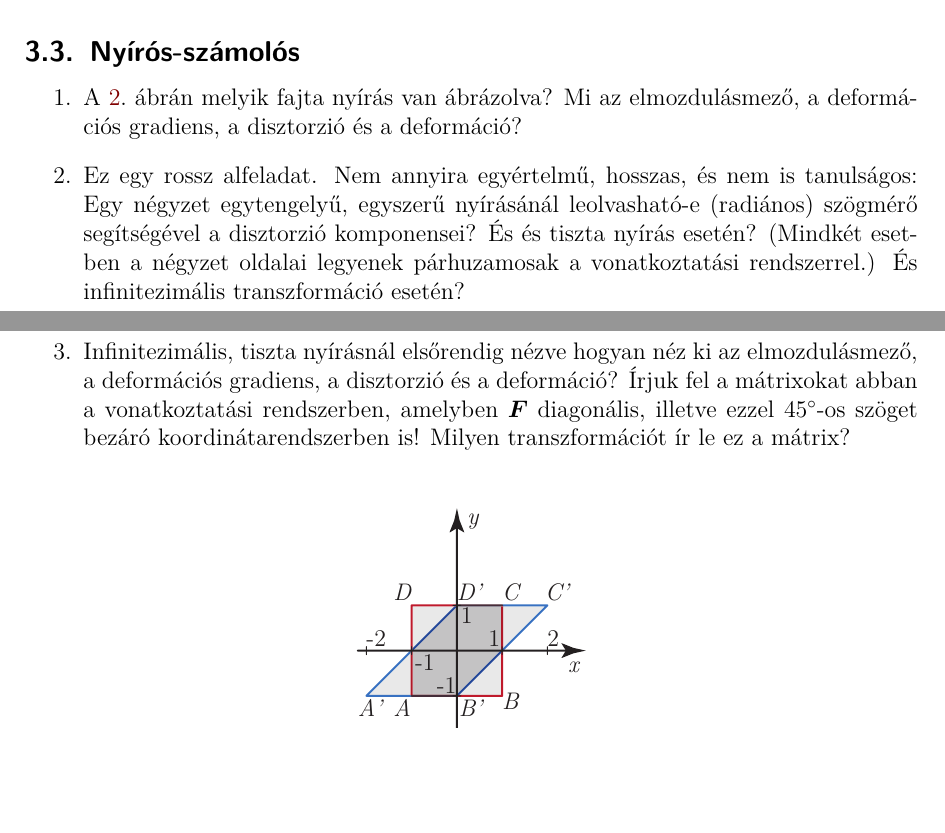
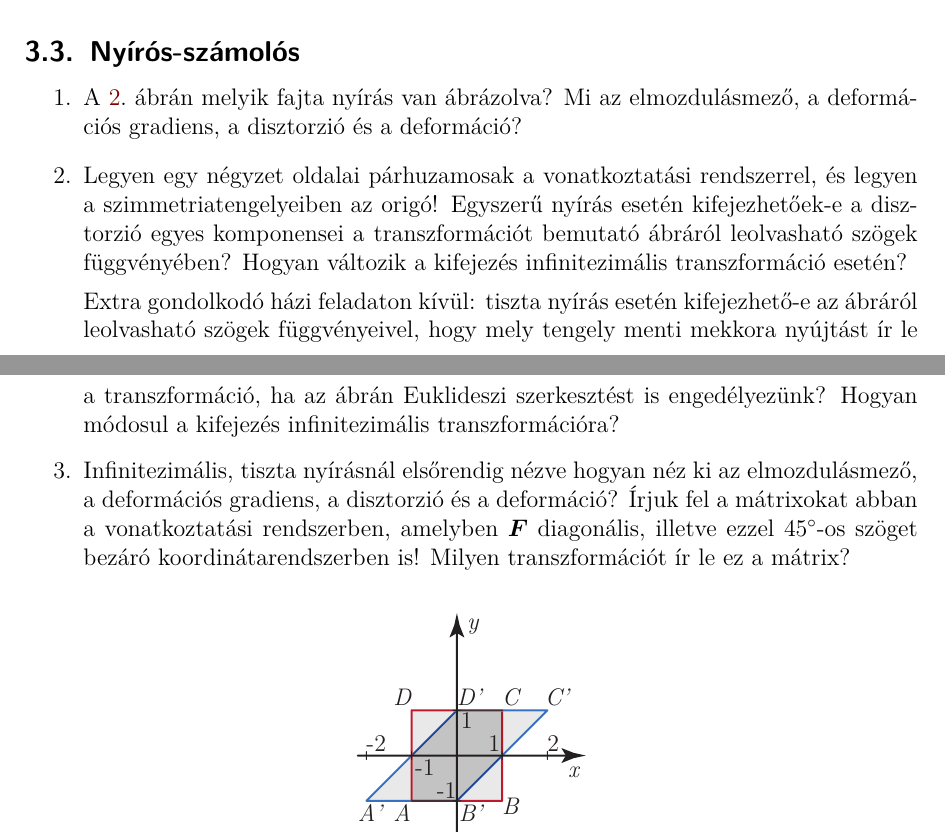
Before and after one commit to danieltuzes/folytkoz-mecha, a LaTeX document (gyakorlat/feladatok.tex): two parts of pages 4 and 5 of 6, joined at a grey line, cut so that both start at the same text, the shorter picture padded with empty space. Compiled offline with pdfLaTeX.

Commit message:
nyírós-számolós rendberakva

```diff
--- a/gyakorlat/feladatok.tex
+++ b/gyakorlat/feladatok.tex
@@ -146,7 +146,9 @@ Mutassuk meg, hogy eltolás, nyújtás és forgatás során szakasz képe szakas
 \subsection{Nyírós-számolós}
 \begin{enumerate}
 \item \Aref{fig:nyiras_feladat}.\ ábrán melyik fajta nyírás van ábrázolva? Mi az elmozdulásmező, a deformációs gradiens, a disztorzió és a deformáció?
-\item Ez egy rossz alfeladat. Nem annyira egyértelmű, hosszas, és nem is tanulságos: Egy négyzet egytengelyű, egyszerű nyírásánál leolvasható-e (radiános) szögmérő segítségével a disztorzió komponensei? És és tiszta nyírás esetén? (Mindkét esetben a négyzet oldalai legyenek párhuzamosak a vonatkoztatási rendszerrel.) És infinitezimális transzformáció esetén?
+\item Legyen egy négyzet oldalai párhuzamosak a vonatkoztatási rendszerrel, és legyen a szimmetriatengelyeiben az origó! Egyszerű nyírás esetén kifejezhetőek-e a disztorzió egyes komponensei a transzformációt bemutató ábráról leolvasható szögek függvényében? Hogyan változik a kifejezés infinitezimális transzformáció esetén?
+
+Extra gondolkodó házi feladaton kívül: tiszta nyírás esetén kifejezhető-e az ábráról leolvasható szögek függvényeivel, hogy mely tengely menti mekkora nyújtást ír le a transzformáció, ha az ábrán Euklideszi szerkesztést is engedélyezünk? Hogyan módosul a kifejezés infinitezimális transzformációra?
 \item Infinitezimális, tiszta nyírásnál elsőrendig nézve hogyan néz ki az elmozdulásmező, a deformációs gradiens, a disztorzió és a deformáció? Írjuk fel a mátrixokat abban a vonatkoztatási rendszerben, amelyben ${\mathbf{F}}$ diagonális, illetve ezzel $45^\circ$-os szöget bezáró koordinátarendszerben is! Milyen transzformációt ír le ez a mátrix?
 \end{enumerate}
 
```
